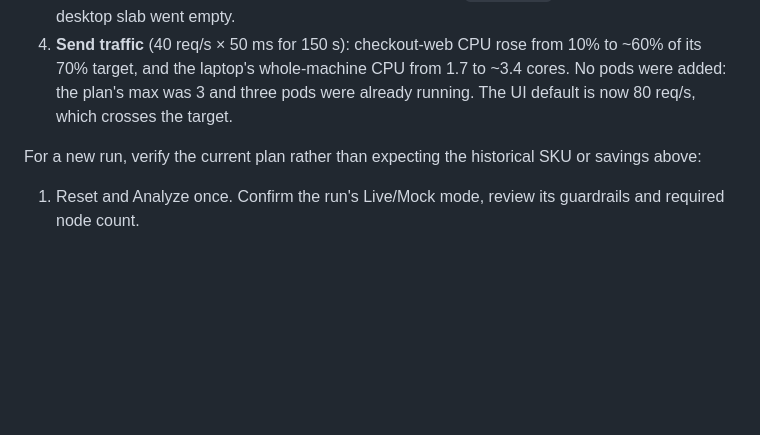
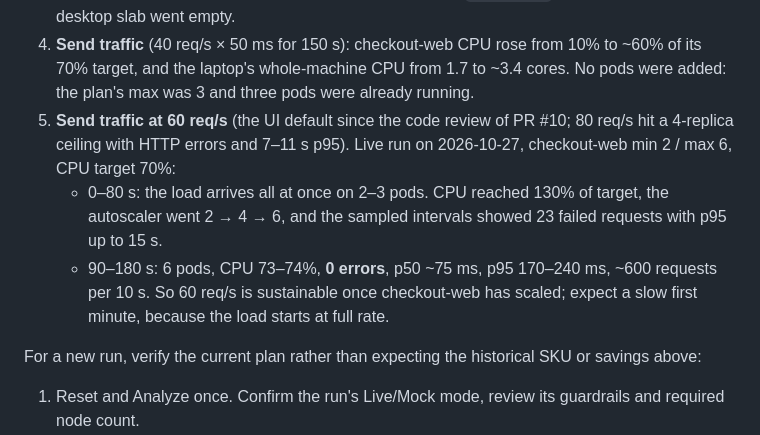
Before and after one commit to manupawickramasinghe/kubesage, a Markdown page: docs/testing.md, the part around the change. Rendered like a GitHub page; blank space fills up the shorter version.

Commit message:
Record the live 60 req/s traffic result and the new default in the docs

```diff
--- a/docs/testing.md
+++ b/docs/testing.md
@@ -67,7 +67,14 @@ Historical live Cerebras example from 2026-10-27 (before the capacity-sizing cor
    slab went empty.
 4. **Send traffic** (40 req/s × 50 ms for 150 s): checkout-web CPU rose from 10% to ~60% of its 70% target, and
    the laptop's whole-machine CPU from 1.7 to ~3.4 cores. No pods were added: the plan's max was 3 and
-   three pods were already running. The UI default is now 80 req/s, which crosses the target.
+   three pods were already running.
+5. **Send traffic at 60 req/s** (the UI default since the code review of PR #10; 80 req/s hit a 4-replica
+   ceiling with HTTP errors and 7–11 s p95). Live run on 2026-10-27, checkout-web min 2 / max 6, CPU target 70%:
+   - 0–80 s: the load arrives all at once on 2–3 pods. CPU reached 130% of target, the autoscaler went
+     2 → 4 → 6, and the sampled intervals showed 23 failed requests with p95 up to 15 s.
+   - 90–180 s: 6 pods, CPU 73–74%, **0 errors**, p50 ~75 ms, p95 170–240 ms, ~600 requests per 10 s.
+   So 60 req/s is sustainable once checkout-web has scaled; expect a slow first minute, because the
+   load starts at full rate.
 
 For a new run, verify the current plan rather than expecting the historical SKU or savings above:
 
```
Also changed, not shown: docs/HANDOVER.md (+1 -1 lines), docs/ui-guide.md (+3 -2 lines).
